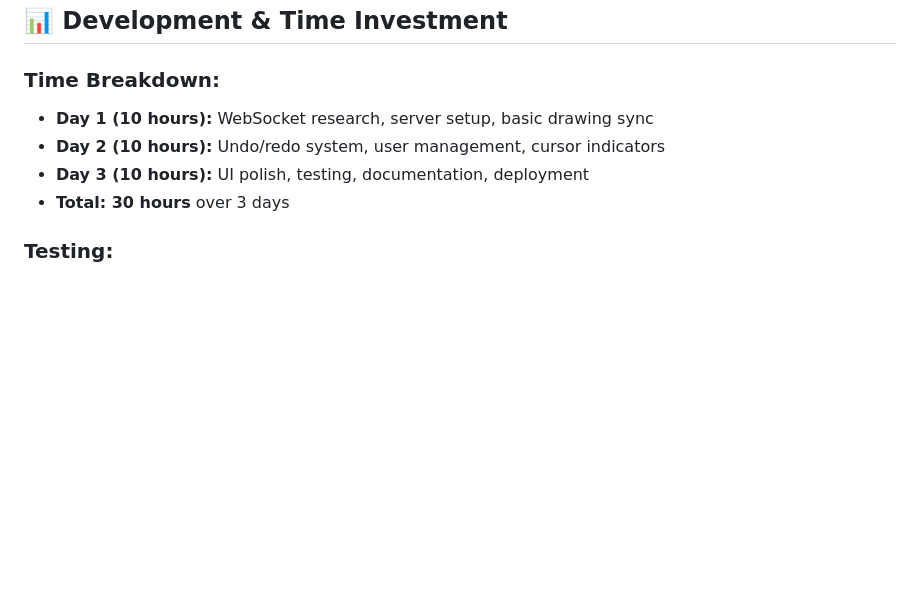
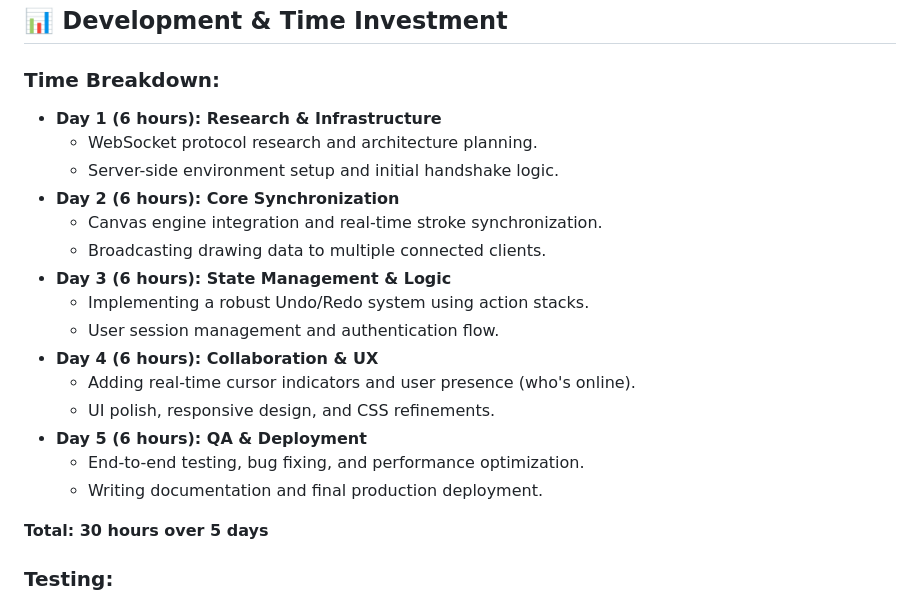
Before and after one commit to RED1EYE/collaborative-canvas, a Markdown page: README.md, the part around the change. Drawn GitHub-style; blank space fills up the shorter version.

```diff
--- a/README.md
+++ b/README.md
@@ -277,10 +277,23 @@ These represent intentional trade-offs for the assignment scope:
 ## 📊 Development & Time Investment
 
 ### **Time Breakdown:**
-- **Day 1 (10 hours):** WebSocket research, server setup, basic drawing sync
-- **Day 2 (10 hours):** Undo/redo system, user management, cursor indicators
-- **Day 3 (10 hours):** UI polish, testing, documentation, deployment
-- **Total: 30 hours** over 3 days
+* **Day 1 (6 hours): Research & Infrastructure**
+    * WebSocket protocol research and architecture planning.
+    * Server-side environment setup and initial handshake logic.
+* **Day 2 (6 hours): Core Synchronization**
+    * Canvas engine integration and real-time stroke synchronization.
+    * Broadcasting drawing data to multiple connected clients.
+* **Day 3 (6 hours): State Management & Logic**
+    * Implementing a robust Undo/Redo system using action stacks.
+    * User session management and authentication flow.
+* **Day 4 (6 hours): Collaboration & UX**
+    * Adding real-time cursor indicators and user presence (who's online).
+    * UI polish, responsive design, and CSS refinements.
+* **Day 5 (6 hours): QA & Deployment**
+    * End-to-end testing, bug fixing, and performance optimization.
+    * Writing documentation and final production deployment.
+
+**Total: 30 hours over 5 days**
 
 ### **Testing:**
 - Manual testing with 2-10 simultaneous users
```
